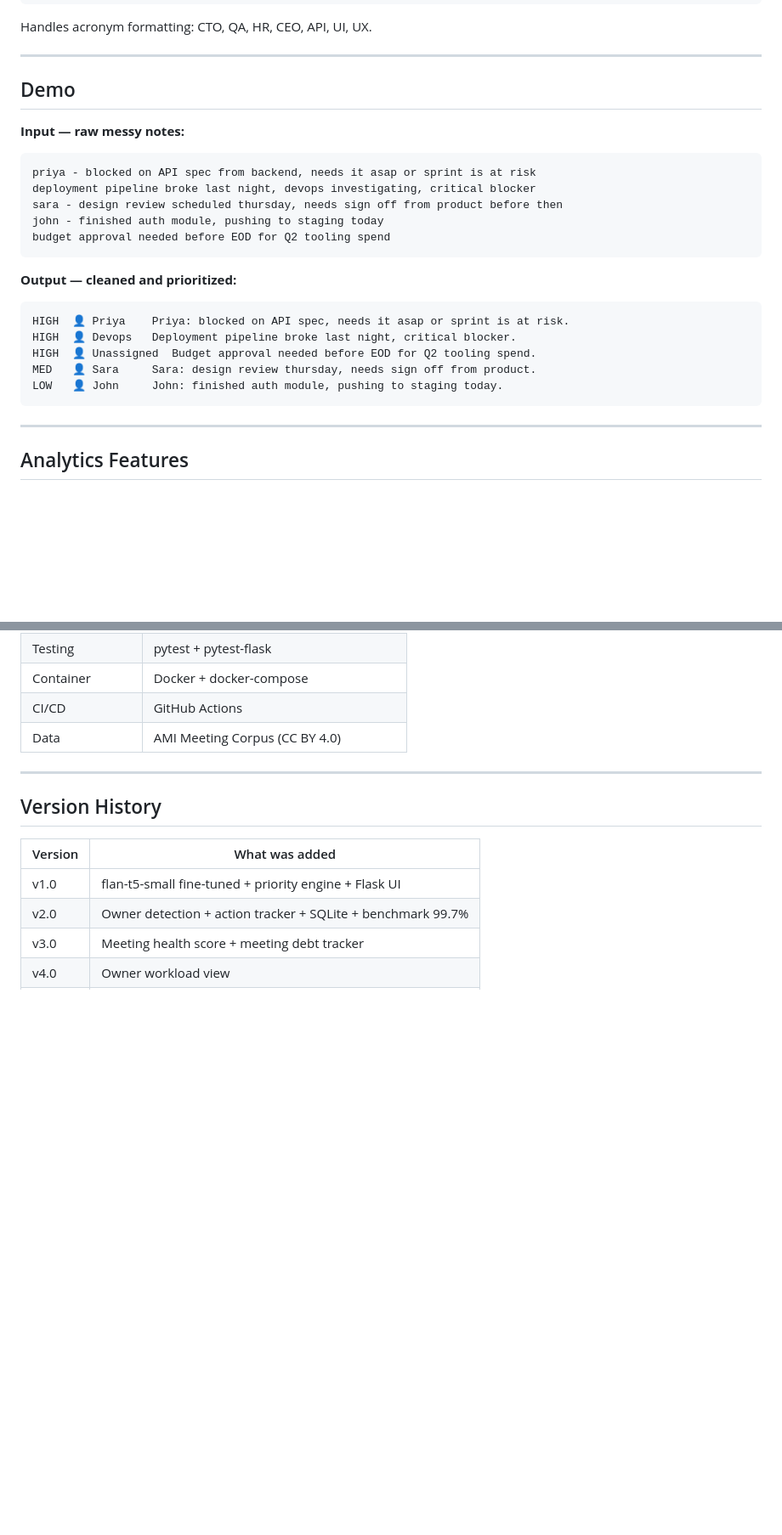
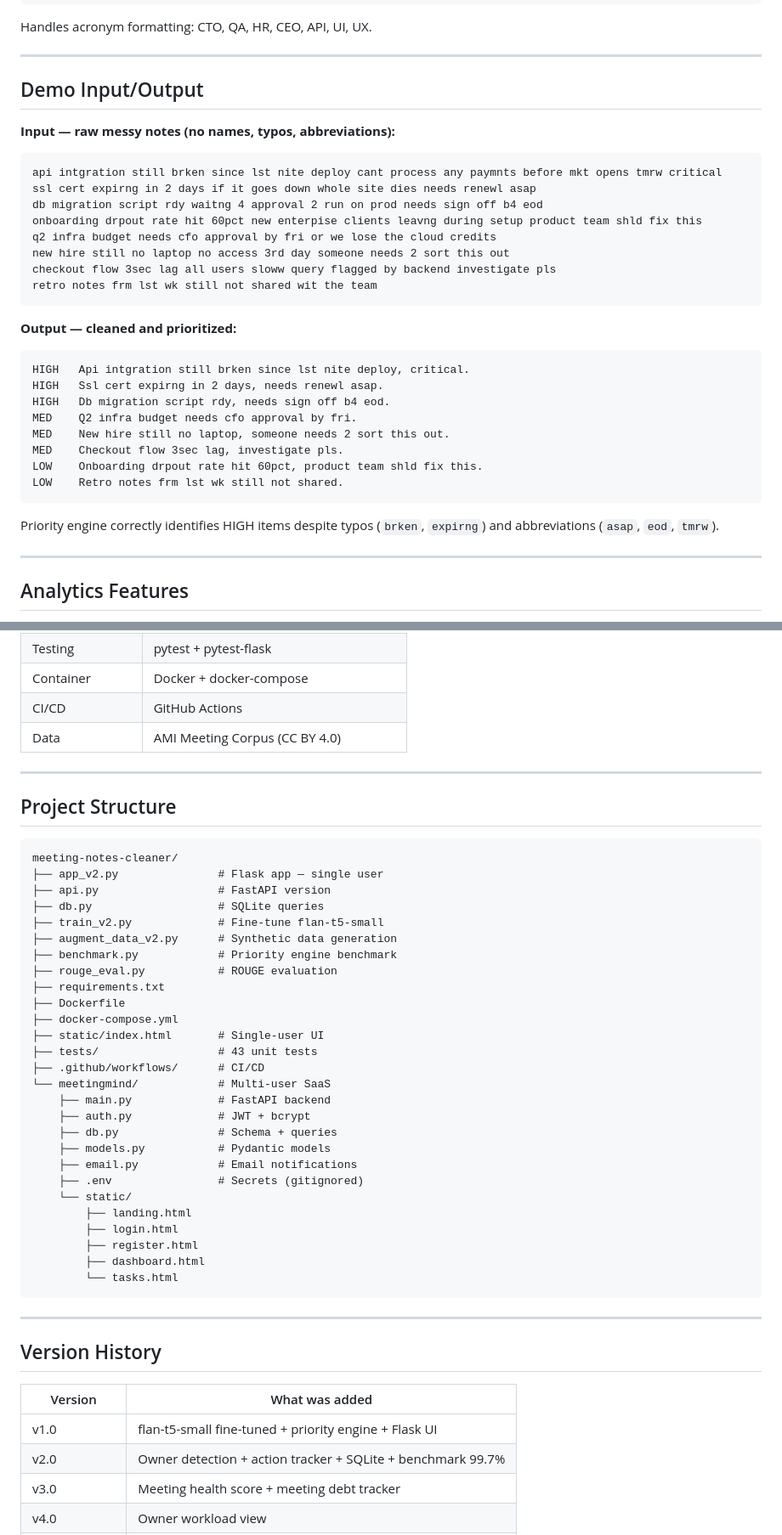
Before and after one commit to vijay0320/meeting-notes-cleaner, a Markdown page: README.md, 2 parts joined by grey strips. Shown at 85% size. Rendered like a GitHub page; blank space fills up the shorter version.

Commit message:
docs: add demo video link, full ML-first README with input/output example

````diff
--- a/README.md
+++ b/README.md
@@ -126,25 +134,33 @@ Handles acronym formatting: CTO, QA, HR, CEO, API, UI, UX.
 
 ---
 
-## Demo
+## Demo Input/Output
 
-**Input — raw messy notes:**
+**Input — raw messy notes (no names, typos, abbreviations):**
 ```
-priya - blocked on API spec from backend, needs it asap or sprint is at risk
-deployment pipeline broke last night, devops investigating, critical blocker
-sara - design review scheduled thursday, needs sign off from product before then
-john - finished auth module, pushing to staging today
-budget approval needed before EOD for Q2 tooling spend
+api intgration still brken since lst nite deploy cant process any paymnts before mkt opens tmrw critical
+ssl cert expirng in 2 days if it goes down whole site dies needs renewl asap
+db migration script rdy waitng 4 approval 2 run on prod needs sign off b4 eod
+onboarding drpout rate hit 60pct new enterpise clients leavng during setup product team shld fix this
+q2 infra budget needs cfo approval by fri or we lose the cloud credits
+new hire still no laptop no access 3rd day someone needs 2 sort this out
+checkout flow 3sec lag all users sloww query flagged by backend investigate pls
+retro notes frm lst wk still not shared wit the team
 ```
 
 **Output — cleaned and prioritized:**
 ```
-HIGH  👤 Priya    Priya: blocked on API spec, needs it asap or sprint is at risk.
-HIGH  👤 Devops   Deployment pipeline broke last night, critical blocker.
-HIGH  👤 Unassigned  Budget approval needed before EOD for Q2 tooling spend.
-MED   👤 Sara     Sara: design review thursday, needs sign off from product.
-LOW   👤 John     John: finished auth module, pushing to staging today.
+HIGH   Api intgration still brken since lst nite deploy, critical.
+HIGH   Ssl cert expirng in 2 days, needs renewl asap.
+HIGH   Db migration script rdy, needs sign off b4 eod.
+MED    Q2 infra budget needs cfo approval by fri.
+MED    New hire still no laptop, someone needs 2 sort this out.
+MED    Checkout flow 3sec lag, investigate pls.
+LOW    Onboarding drpout rate hit 60pct, product team shld fix this.
+LOW    Retro notes frm lst wk still not shared.
 ```
+
+Priority engine correctly identifies HIGH items despite typos (`brken`, `expirng`) and abbreviations (`asap`, `eod`, `tmrw`).
 
 ---
 
@@ -288,6 +306,40 @@ uvicorn meetingmind.main:app --port 8091 --host 127.0.0.1
 
 ---
 
+## Project Structure
+
+```
+meeting-notes-cleaner/
+├── app_v2.py               # Flask app — single user
+├── api.py                  # FastAPI version
+├── db.py                   # SQLite queries
+├── train_v2.py             # Fine-tune flan-t5-small
+├── augment_data_v2.py      # Synthetic data generation
+├── benchmark.py            # Priority engine benchmark
+├── rouge_eval.py           # ROUGE evaluation
+├── requirements.txt
+├── Dockerfile
+├── docker-compose.yml
+├── static/index.html       # Single-user UI
+├── tests/                  # 43 unit tests
+├── .github/workflows/      # CI/CD
+└── meetingmind/            # Multi-user SaaS
+    ├── main.py             # FastAPI backend
+    ├── auth.py             # JWT + bcrypt
+    ├── db.py               # Schema + queries
+    ├── models.py           # Pydantic models
+    ├── email.py            # Email notifications
+    ├── .env                # Secrets (gitignored)
+    └── static/
+        ├── landing.html
+        ├── login.html
+        ├── register.html
+        ├── dashboard.html
+        └── tasks.html
+```
+
+---
+
 ## Version History
 
 | Version | What was added |
````
Also changed, not shown: other parts of README.md (+12 -2 lines).
